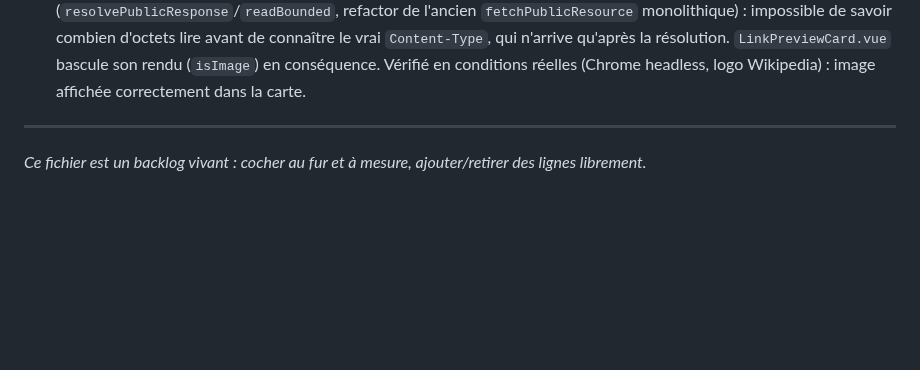
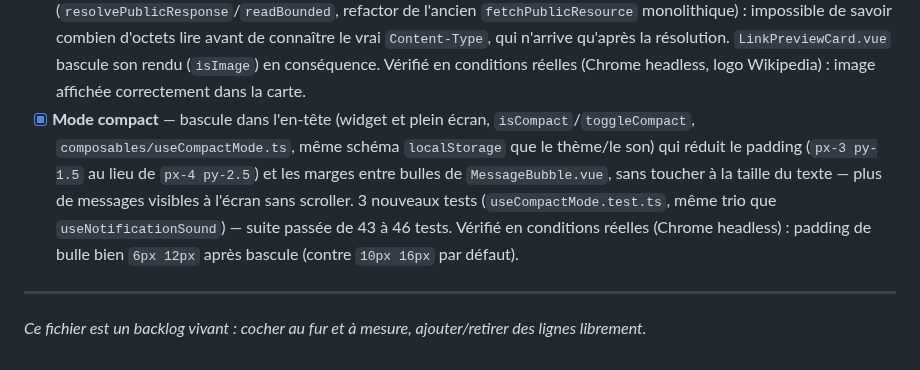
Before and after one commit to maximejolivet/chatbot-skills-ia, a Markdown page: docs/BACKLOG.md, the part around the change. GitHub-like rendering; blank space fills up the shorter version.

Commit message:
docs(repo): 📝 document the compact display density toggle
frontend/ isn't git-tracked in this repo, so the actual
useCompactMode.ts/Chatbot.vue/MessageBubble.vue changes live only on
disk -- documents it in the backlog and frontend spec anyway, same
treatment as other frontend-only features.

```diff
--- a/docs/BACKLOG.md
+++ b/docs/BACKLOG.md
@@ -992,6 +992,16 @@ Le widget actuel n'exploite qu'une fraction de ce que l'API backend expose déj
       (`isImage`) en conséquence. Vérifié en conditions réelles (Chrome
       headless, logo Wikipedia) : image affichée correctement dans la
       carte.
+- [x] **Mode compact** — bascule dans l'en-tête (widget et plein écran,
+      `isCompact`/`toggleCompact`, `composables/useCompactMode.ts`, même
+      schéma `localStorage` que le thème/le son) qui réduit le padding
+      (`px-3 py-1.5` au lieu de `px-4 py-2.5`) et les marges entre bulles
+      de `MessageBubble.vue`, sans toucher à la taille du texte — plus de
+      messages visibles à l'écran sans scroller. 3 nouveaux tests
+      (`useCompactMode.test.ts`, même trio que `useNotificationSound`) —
+      suite passée de 43 à 46 tests. Vérifié en conditions réelles (Chrome
+      headless) : padding de bulle bien `6px 12px` après bascule (contre
+      `10px 16px` par défaut).
 
 ---
 
```
Also changed, not shown: docs/frontend/SPECIFICATION.md (+2 -1 lines).
